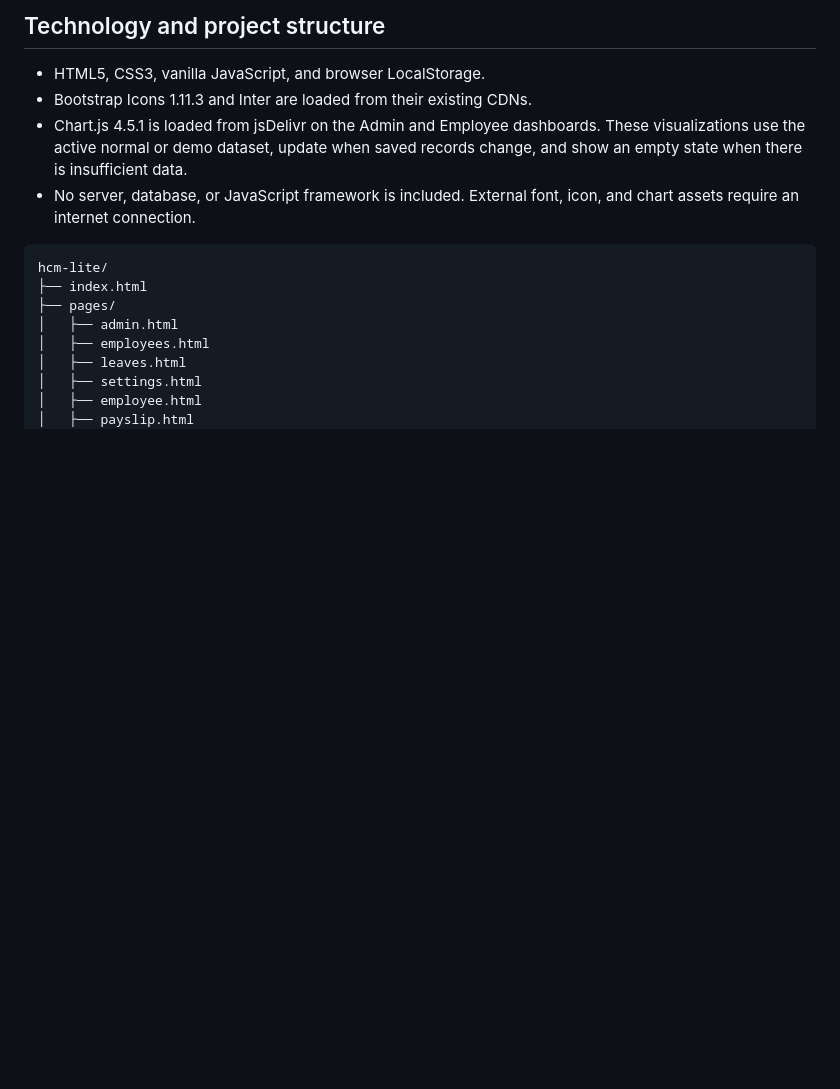
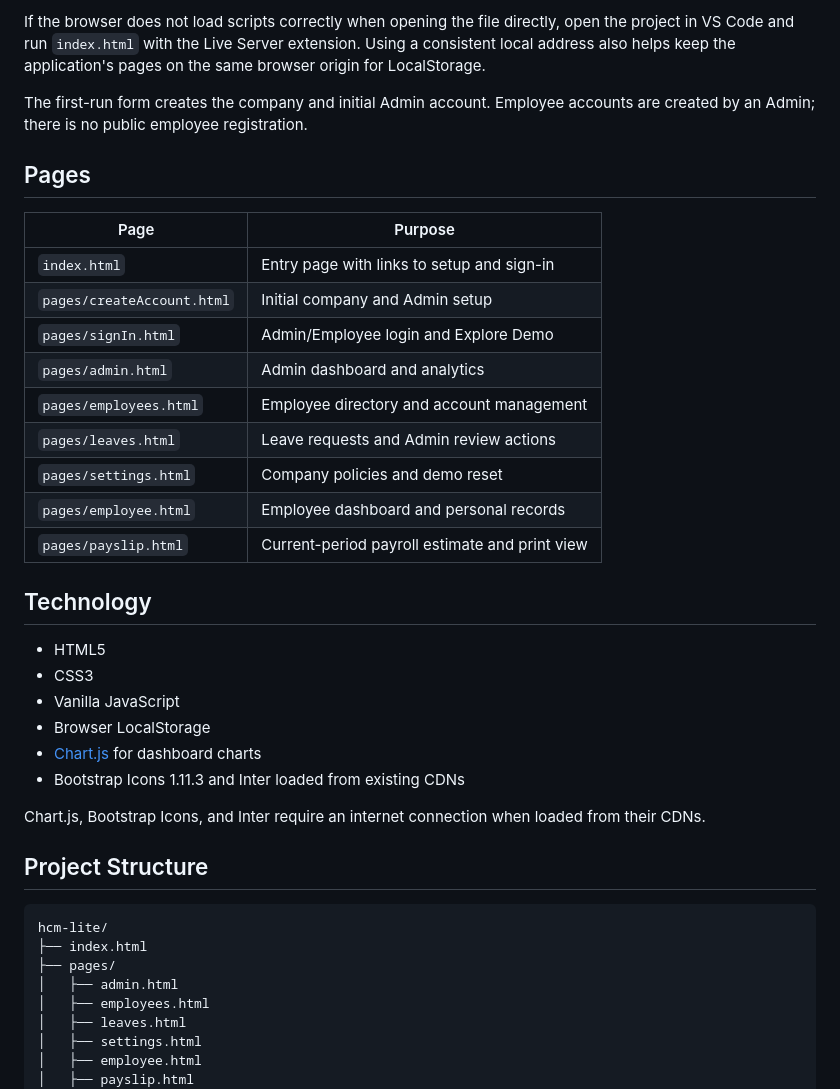
Before and after one commit to muhammad-waqas99/hcmLite, a Markdown page: README.md, the part around one of its changes. GitHub-like rendering; blank space fills up the shorter version.

````diff
--- a/README.md
+++ b/README.md
@@ -57,10 +76,34 @@ Choose **Create a company** for a normal workspace. The first-run form creates t
 
-## Technology and project structure
+If the browser does not load scripts correctly when opening the file directly, open the project in VS Code and run `index.html` with the Live Server extension. Using a consistent local address also helps keep the application's pages on the same browser origin for LocalStorage.
 
-- HTML5, CSS3, vanilla JavaScript, and browser LocalStorage.
-- Bootstrap Icons 1.11.3 and Inter are loaded from their existing CDNs.
-- Chart.js 4.5.1 is loaded from jsDelivr on the Admin and Employee dashboards. These visualizations use the active normal or demo dataset, update when saved records change, and show an empty state when there is insufficient data.
-- No server, database, or JavaScript framework is included. External font, icon, and chart assets require an internet connection.
+The first-run form creates the company and initial Admin account. Employee accounts are created by an Admin; there is no public employee registration.
+
+## Pages
+
+| Page | Purpose |
+|---|---|
+| `index.html` | Entry page with links to setup and sign-in |
+| `pages/createAccount.html` | Initial company and Admin setup |
+| `pages/signIn.html` | Admin/Employee login and Explore Demo |
+| `pages/admin.html` | Admin dashboard and analytics |
+| `pages/employees.html` | Employee directory and account management |
+| `pages/leaves.html` | Leave requests and Admin review actions |
+| `pages/settings.html` | Company policies and demo reset |
+| `pages/employee.html` | Employee dashboard and personal records |
+| `pages/payslip.html` | Current-period payroll estimate and print view |
+
+## Technology
+
+- HTML5
+- CSS3
+- Vanilla JavaScript
+- Browser LocalStorage
+- [Chart.js](https://www.chartjs.org/) for dashboard charts
+- Bootstrap Icons 1.11.3 and Inter loaded from existing CDNs
+
+Chart.js, Bootstrap Icons, and Inter require an internet connection when loaded from their CDNs.
+
+## Project Structure
 
 ```text
 hcm-lite/
````
Also changed, not shown: other parts of README.md (+64 -44 lines).
